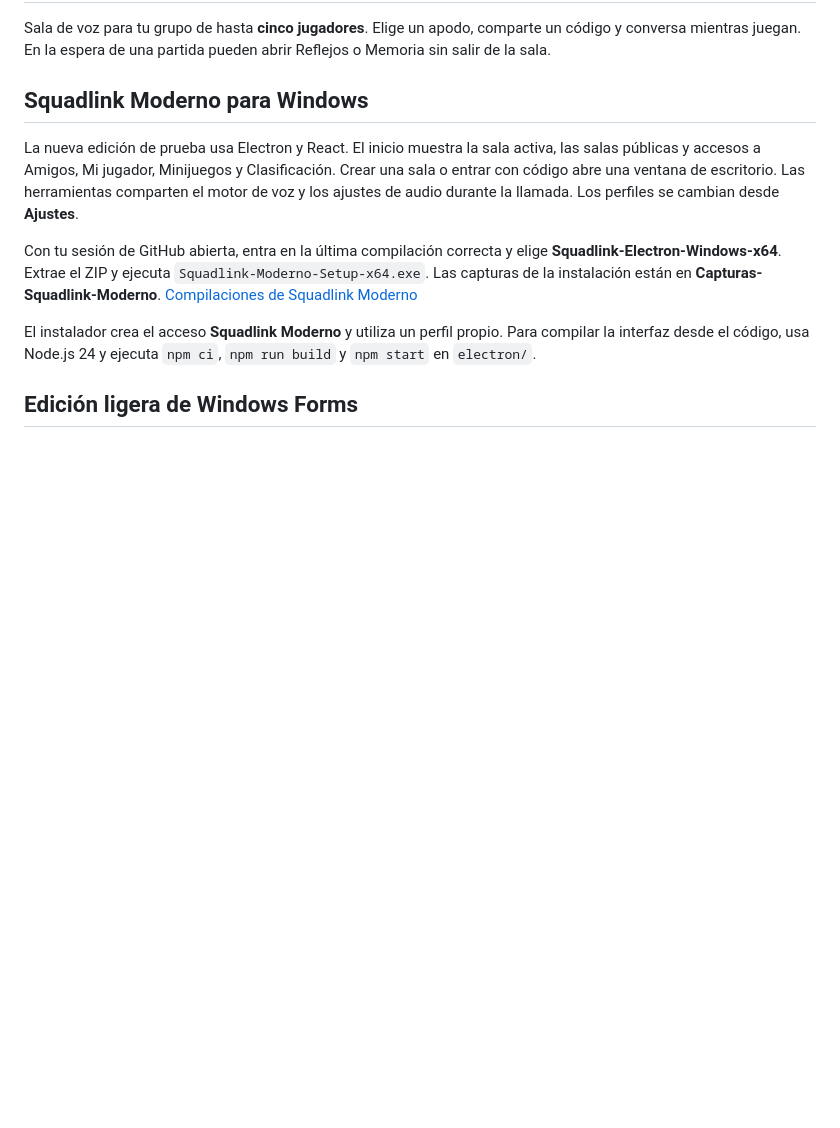
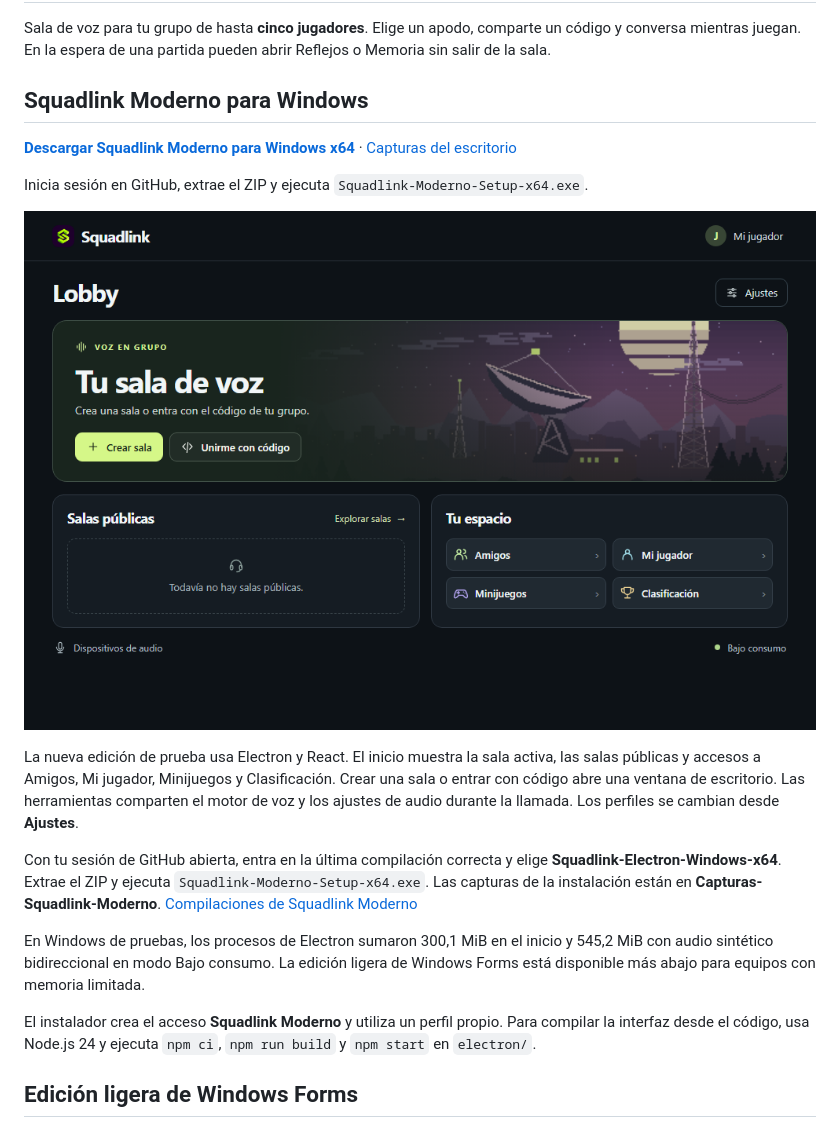
Before and after one commit to reyzongian2026-creator/squadlink, a Markdown page: README.md, the part around the change. GitHub-like rendering; pictures changed too: docs/media/inicio-moderno.png (added); blank space fills up the shorter version.

Commit message:
Mostrar el lobby moderno y enlazar los instaladores verificados [skip render] [skip ci]

```diff
--- a/README.md
+++ b/README.md
@@ -6,9 +6,17 @@ Sala de voz para tu grupo de hasta **cinco jugadores**. Elige un apodo, comparte
 
 ## Squadlink Moderno para Windows
 
+**[Descargar Squadlink Moderno para Windows x64](https://github.com/reyzongian2026-creator/squadlink/actions/runs/45158949110/artifacts/14810775040)** · [Capturas del escritorio](https://github.com/reyzongian2026-creator/squadlink/actions/runs/45158949110/artifacts/14808664864)
+
+Inicia sesión en GitHub, extrae el ZIP y ejecuta `Squadlink-Moderno-Setup-x64.exe`.
+
+![Inicio de Squadlink Moderno en Windows, con salas y accesos directos](docs/media/inicio-moderno.png)
+
 La nueva edición de prueba usa Electron y React. El inicio muestra la sala activa, las salas públicas y accesos a Amigos, Mi jugador, Minijuegos y Clasificación. Crear una sala o entrar con código abre una ventana de escritorio. Las herramientas comparten el motor de voz y los ajustes de audio durante la llamada. Los perfiles se cambian desde **Ajustes**.
 
 Con tu sesión de GitHub abierta, entra en la última compilación correcta y elige **Squadlink-Electron-Windows-x64**. Extrae el ZIP y ejecuta `Squadlink-Moderno-Setup-x64.exe`. Las capturas de la instalación están en **Capturas-Squadlink-Moderno**. [Compilaciones de Squadlink Moderno](https://github.com/reyzongian2026-creator/squadlink/actions/workflows/electron.yml?query=branch%3Apreview%2Felectron-escritorio)
+
+En Windows de pruebas, los procesos de Electron sumaron 300,1 MiB en el inicio y 545,2 MiB con audio sintético bidireccional en modo Bajo consumo. La edición ligera de Windows Forms está disponible más abajo para equipos con memoria limitada.
 
 El instalador crea el acceso **Squadlink Moderno** y utiliza un perfil propio. Para compilar la interfaz desde el código, usa Node.js 24 y ejecuta `npm ci`, `npm run build` y `npm start` en `electron/`.
 
```
